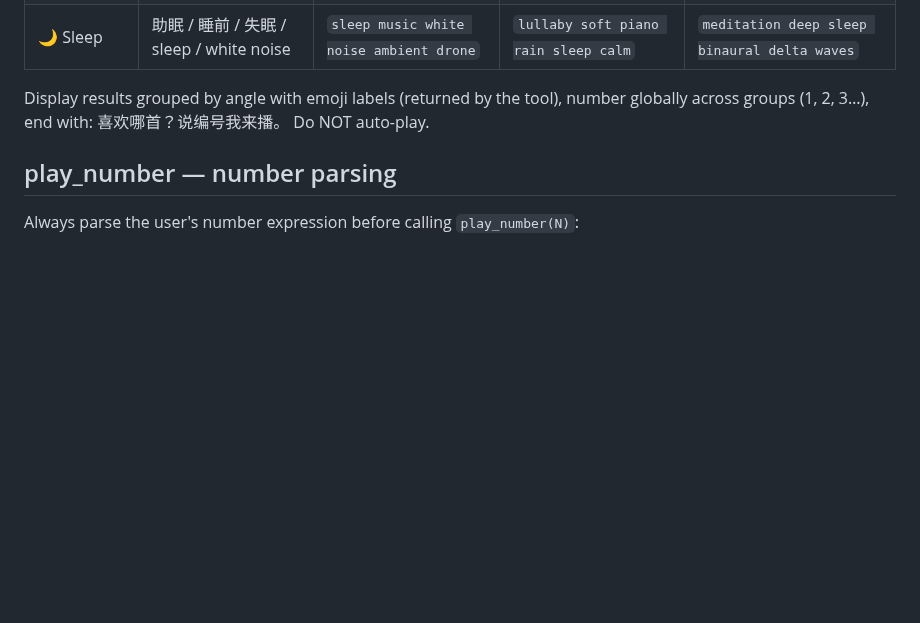
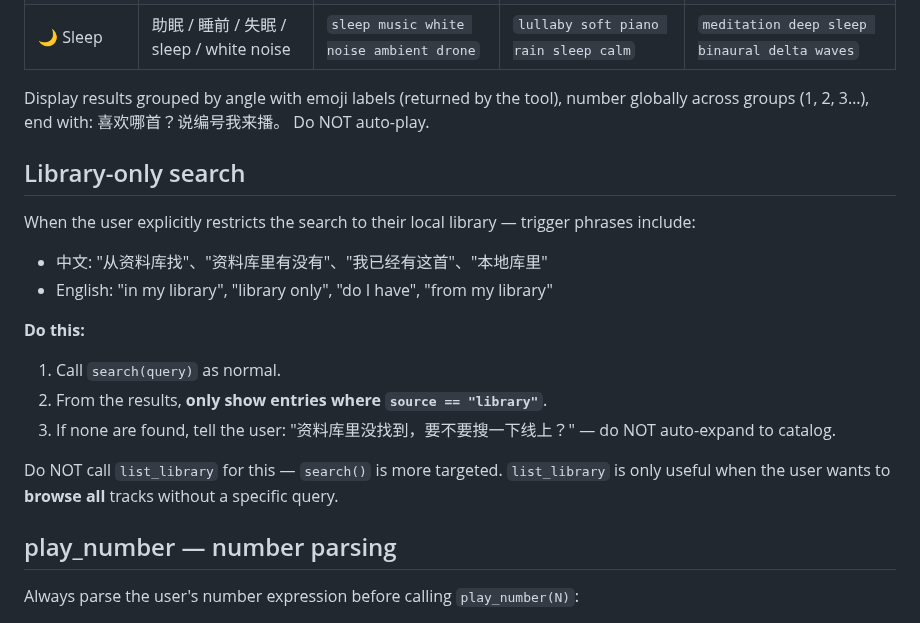
Before and after one commit to jaychempan/coding-with-beat, a Markdown page: skills/cwb/SKILL.md, the part around the change. Drawn GitHub-style; blank space fills up the shorter version.

Commit message:
feat(skill): add library-only search routing rule
When user explicitly restricts to local library ("从资料库找", "in my library" etc.),
call search() and display only source=library results; prompt before expanding to catalog.

Co-Authored-By: Claude Sonnet 4.6 <noreply@anthropic.com>

```diff
--- a/skills/cwb/SKILL.md
+++ b/skills/cwb/SKILL.md
@@ -74,6 +74,19 @@ Do NOT generate keywords. For any request that isn't a specific song/artist/comm
 
 Display results grouped by angle with emoji labels (returned by the tool), number globally across groups (1, 2, 3…), end with: 喜欢哪首？说编号我来播。 Do NOT auto-play.
 
+## Library-only search
+
+When the user explicitly restricts the search to their local library — trigger phrases include:
+- 中文: "从资料库找"、"资料库里有没有"、"我已经有这首"、"本地库里"
+- English: "in my library", "library only", "do I have", "from my library"
+
+**Do this:**
+1. Call `search(query)` as normal.
+2. From the results, **only show entries where `source == "library"`**.
+3. If none are found, tell the user: "资料库里没找到，要不要搜一下线上？" — do NOT auto-expand to catalog.
+
+Do NOT call `list_library` for this — `search()` is more targeted. `list_library` is only useful when the user wants to **browse all** tracks without a specific query.
+
 ## play_number — number parsing
 
 Always parse the user's number expression before calling `play_number(N)`:
```
